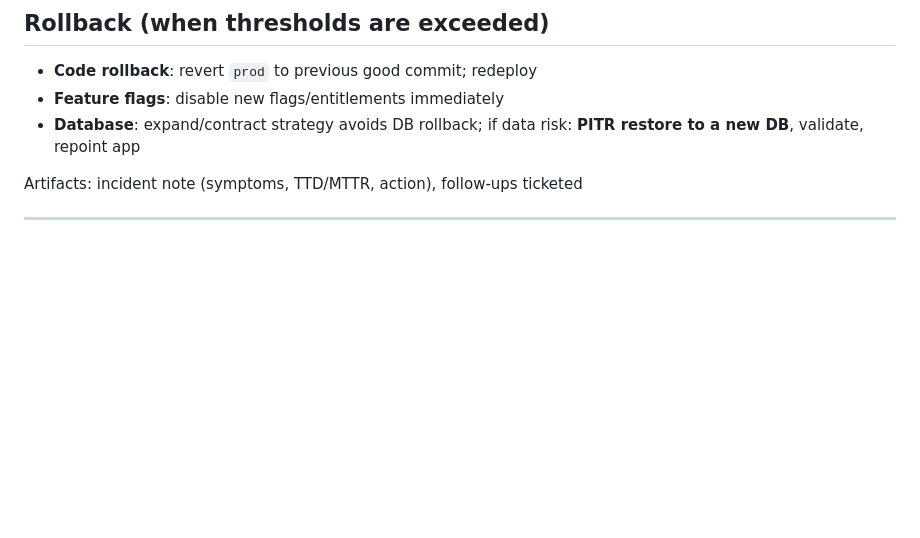
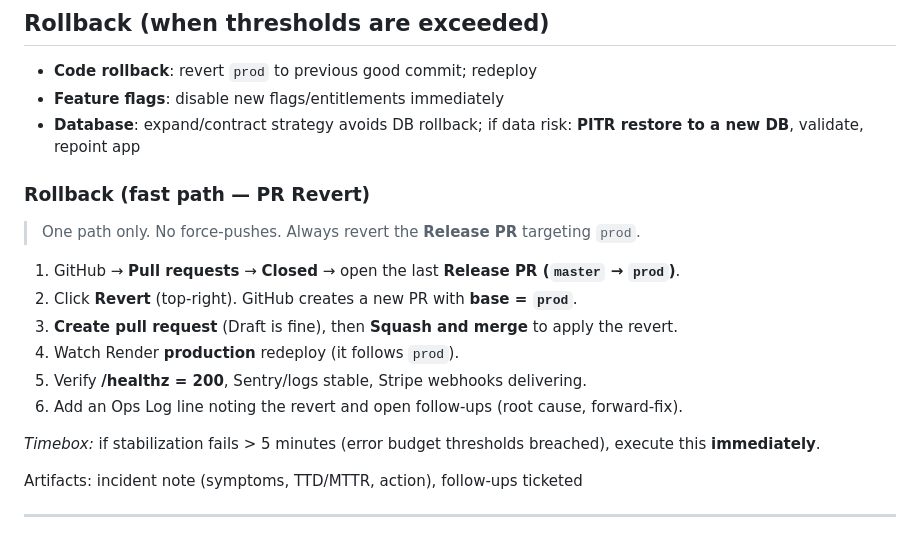
Before and after one commit to swh7930/electrical-estimator-saas, a Markdown page: docs/ops/runbook.md, the part around the change. Rendered like a GitHub page; blank space fills up the shorter version.

Commit message:
docs(ops): add 'Rollback (fast path — PR Revert)' to Runbook
Codifies the exact PR-revert steps used to undo a bad release to prod.

```diff
--- a/docs/ops/runbook.md
+++ b/docs/ops/runbook.md
@@ -75,6 +75,20 @@ Stabilization (first 60 min)
 - **Feature flags**: disable new flags/entitlements immediately
 - **Database**: expand/contract strategy avoids DB rollback; if data risk: **PITR restore to a new DB**, validate, repoint app
 
+### Rollback (fast path — PR Revert)
+
+> One path only. No force‑pushes. Always revert the **Release PR** targeting `prod`.
+
+1) GitHub → **Pull requests** → **Closed** → open the last **Release PR (`master` → `prod`)**.
+2) Click **Revert** (top‑right). GitHub creates a new PR with **base = `prod`**.
+3) **Create pull request** (Draft is fine), then **Squash and merge** to apply the revert.
+4) Watch Render **production** redeploy (it follows `prod`).
+5) Verify **/healthz = 200**, Sentry/logs stable, Stripe webhooks delivering.
+6) Add an Ops Log line noting the revert and open follow‑ups (root cause, forward‑fix).
+
+_Timebox:_ if stabilization fails > 5 minutes (error budget thresholds breached), execute this **immediately**.
+
+
 Artifacts: incident note (symptoms, TTD/MTTR, action), follow‑ups ticketed
 
 ---
```
